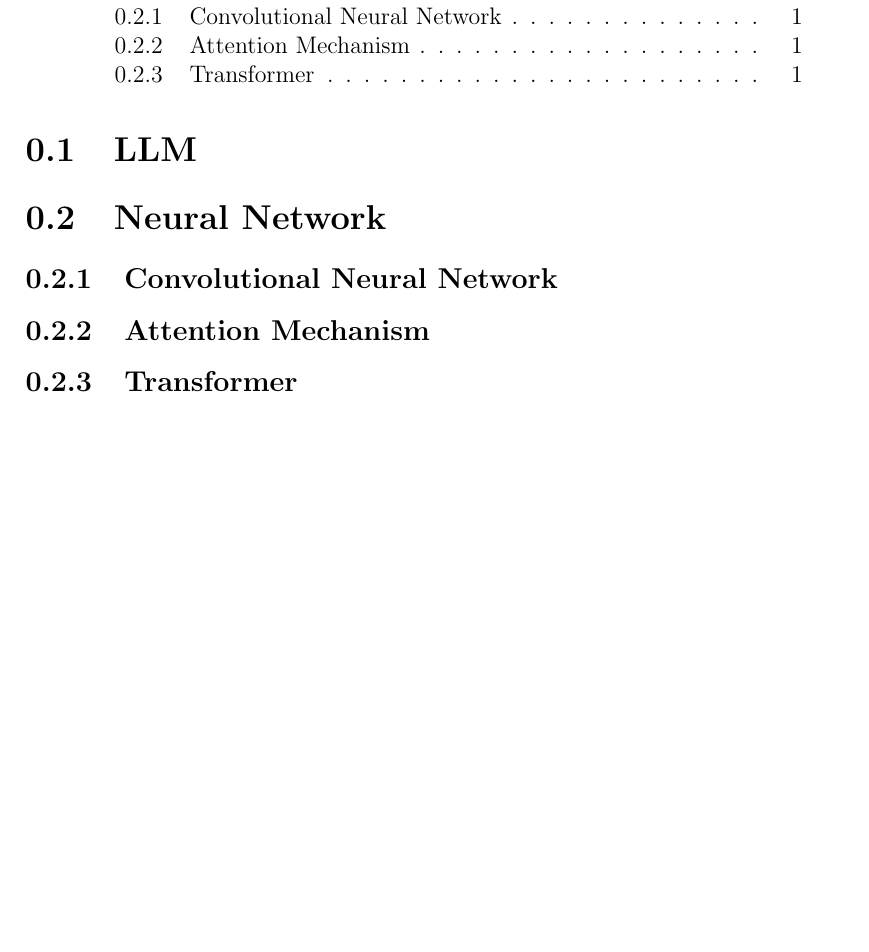
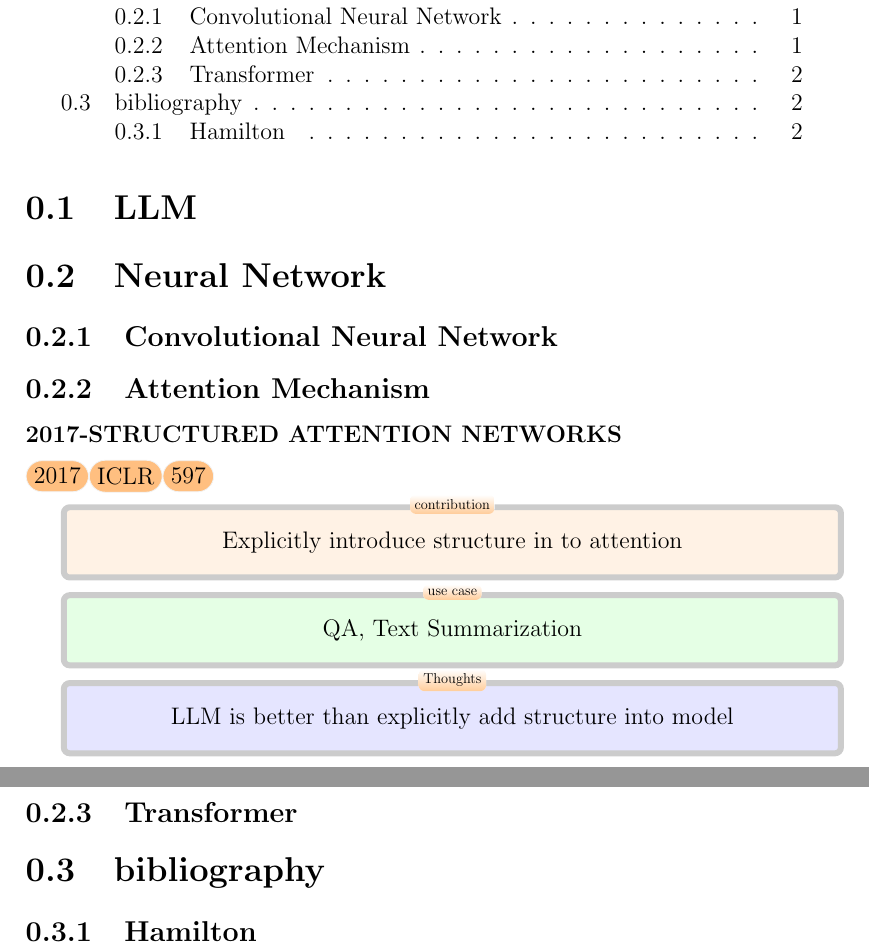
Before and after one commit to pengfeigao2021/mindmaps, a LaTeX document (docnotes/notes2024.tex): part of page 2 of 2 before the commit and two parts of pages 2 and 3 of 3 after it, the two joined at a grey line, cut so that both start at the same text, the shorter picture padded with empty space. Compiled offline with pdfLaTeX.

Commit message:
[jul13] add pretty structured content
Signed-off-by: pengfeigao2021 <pengfeigao2021@163.com>

```diff
--- a/docnotes/notes2024.tex
+++ b/docnotes/notes2024.tex
@@ -3,11 +3,20 @@
 \usepackage{tikz}
 \usetikzlibrary{graphs}
 \usetikzlibrary {mindmap}
+\usetikzlibrary {positioning}
+\usetikzlibrary {arrows.meta}
+\usetikzlibrary {shapes.multipart}
+\usetikzlibrary {shapes.geometric}
+\usetikzlibrary {shapes.symbols}
+\usetikzlibrary {shapes.callouts}
+\usetikzlibrary {calc}
 \begin{document}
 
 \title{Notes for 2024}
 \author{Pengfei Gao}
+
 \maketitle
+
 \tableofcontents
 
 \section{LLM}
@@ -15,6 +24,49 @@
 \section{Neural Network}
 \subsection{Convolutional Neural Network}
 \subsection{Attention Mechanism}
+\subsubsection{2017-STRUCTURED ATTENTION NETWORKS}
+% tags
+\def \year{2017}
+\def \refnum{597}
+\def \pub{ICLR}
+\begin{tikzpicture}[every node/.style={fill=orange!50!white, draw=gray!10!white, rounded corners=8, anchor=west}]
+\node (a){\year};
+\node (b) at (a.east) {\pub};
+\node (c) at (b.east) {\refnum};
+\end{tikzpicture}
+
+% content synopse
+\def \contribution{Explicitly introduce structure in to attention}
+\def \usecase{QA, Text Summarization}
+\def \thoughts{LLM is better than explicitly add structure into model}
+\begin{tikzpicture}[main/.style={
+    fill=orange!10!white,
+    draw=gray!40!white,
+    line width=3,
+    minimum height=3em,
+    minimum width=\textwidth,
+    rounded corners=3,
+    align=left,
+    anchor=north west},
+    tag/.style={
+        black, fill=white, bottom color=orange!40!white, top color=white, scale=0.6, rounded corners=3
+    }
+    ]
+    \node[main] (a) {\contribution};
+    \node[tag] at (a.north) {contribution};
+    \node[main, fill=green!10!white] (b) at ($(a.south west) + (0, -0.5em)$){ \usecase};
+    \node[tag] at (b.north) {use case};
+    \node[main, fill=blue!10!white] (c) at ($(b.south west) + (0, -0.5em)$){ \thoughts};
+    \node[tag] at (c.north) {Thoughts};
+\end{tikzpicture}
+
+
 \subsection{Transformer}
 
+% =======传记=========
+\section{bibliography}
+\subsection{Hamilton}
+
+
+
 \end{document}
```
Also changed, not shown: 1 other file.
